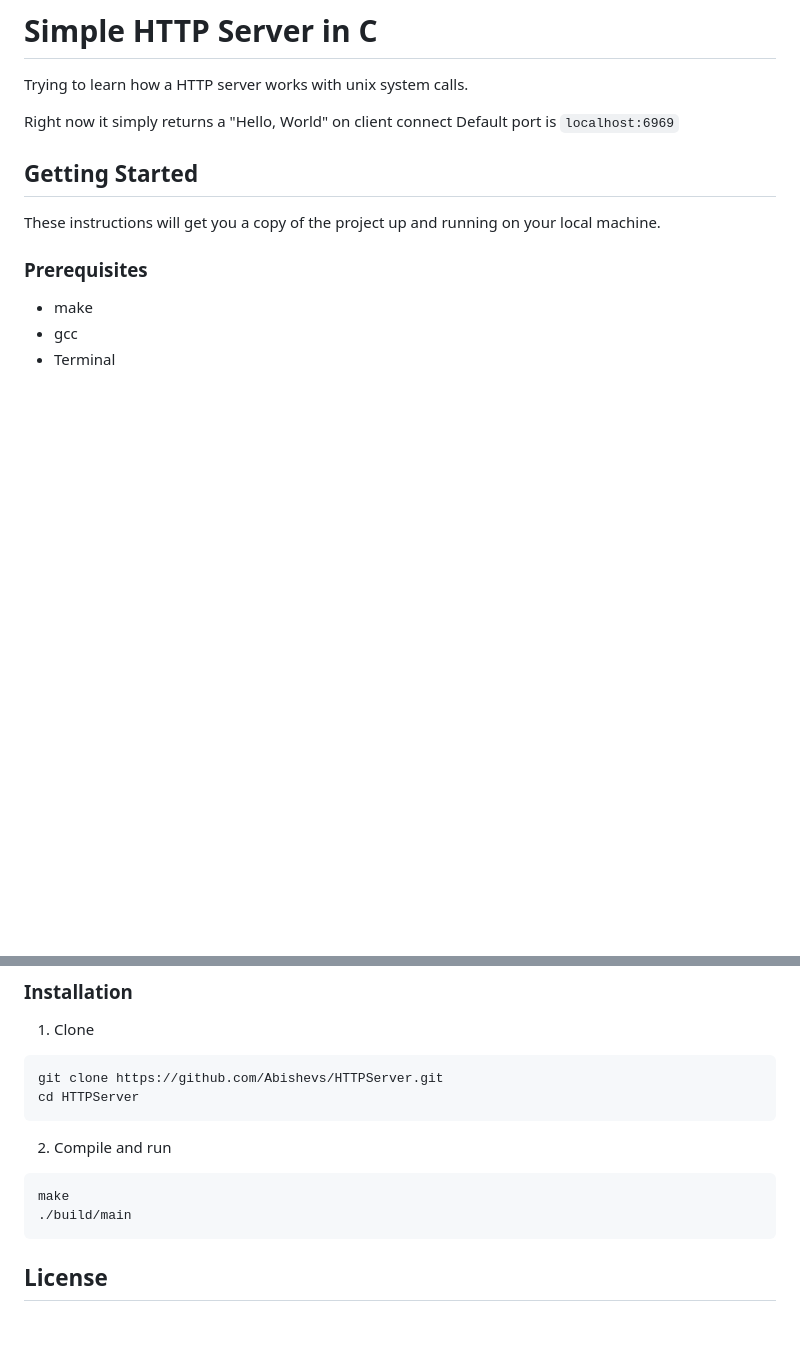
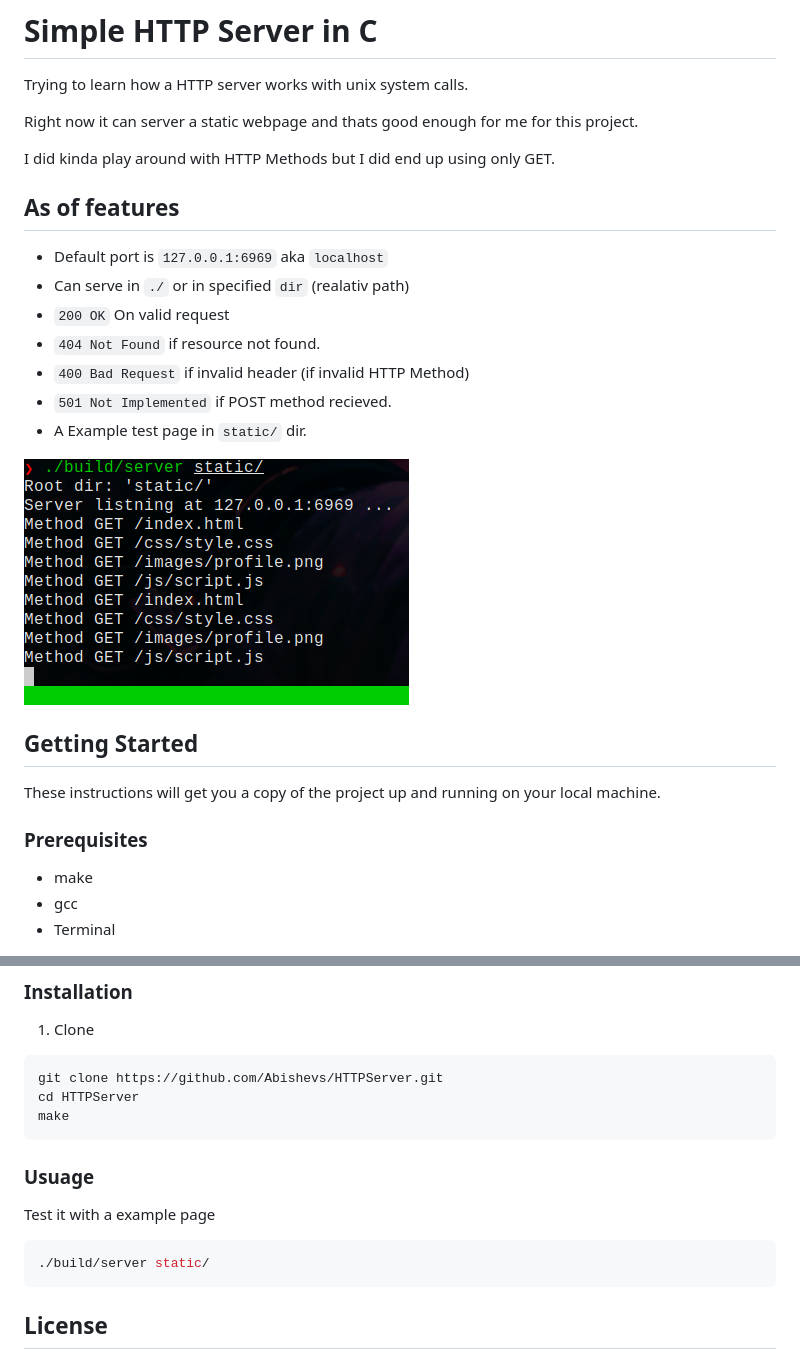
Before and after one commit to Abishevs/HTTPServer, a Markdown page: README.md, 2 parts joined by grey strips. Rendered like a GitHub page; pictures changed too: static/images/server_cli.png (added); blank space fills up the shorter version.

Commit message:
Finitoo goal met. It serves a static webpageee

````diff
--- a/README.md
+++ b/README.md
@@ -2,8 +2,21 @@
 
 Trying to learn how a HTTP server works with unix system calls.
 
-Right now it simply returns a "Hello, World" on client connect
-Default port is `localhost:6969`
+Right now it can server a static webpage and thats good enough for me for this
+project.
+
+I did kinda play around with HTTP Methods but I did end up using only GET.
+
+## As of features
+* Default port is `127.0.0.1:6969` aka `localhost`
+* Can serve in `./` or in specified `dir` (realativ path)
+* `200 OK` On valid request
+* `404 Not Found` if resource not found.
+* `400 Bad Request` if invalid header (if invalid HTTP Method)
+* `501 Not Implemented` if POST method recieved.
+* A Example test page in `static/` dir.
+
+![](https://github.com/Abishevs/HTTPServer/blob/master/static/images/server_cli.png)
 
 ## Getting Started
 
@@ -23,12 +36,13 @@ local machine.
 ```bash
 git clone https://github.com/Abishevs/HTTPServer.git
 cd HTTPServer
+make
 ```
 
-2. Compile and run
+### Usuage
+Test it with a example page
 ```bash
-make
-./build/main
+./build/server static/
 ```
 
 ## License
````
Also changed, not shown: static/images/profile.png (added), 5 other files.
